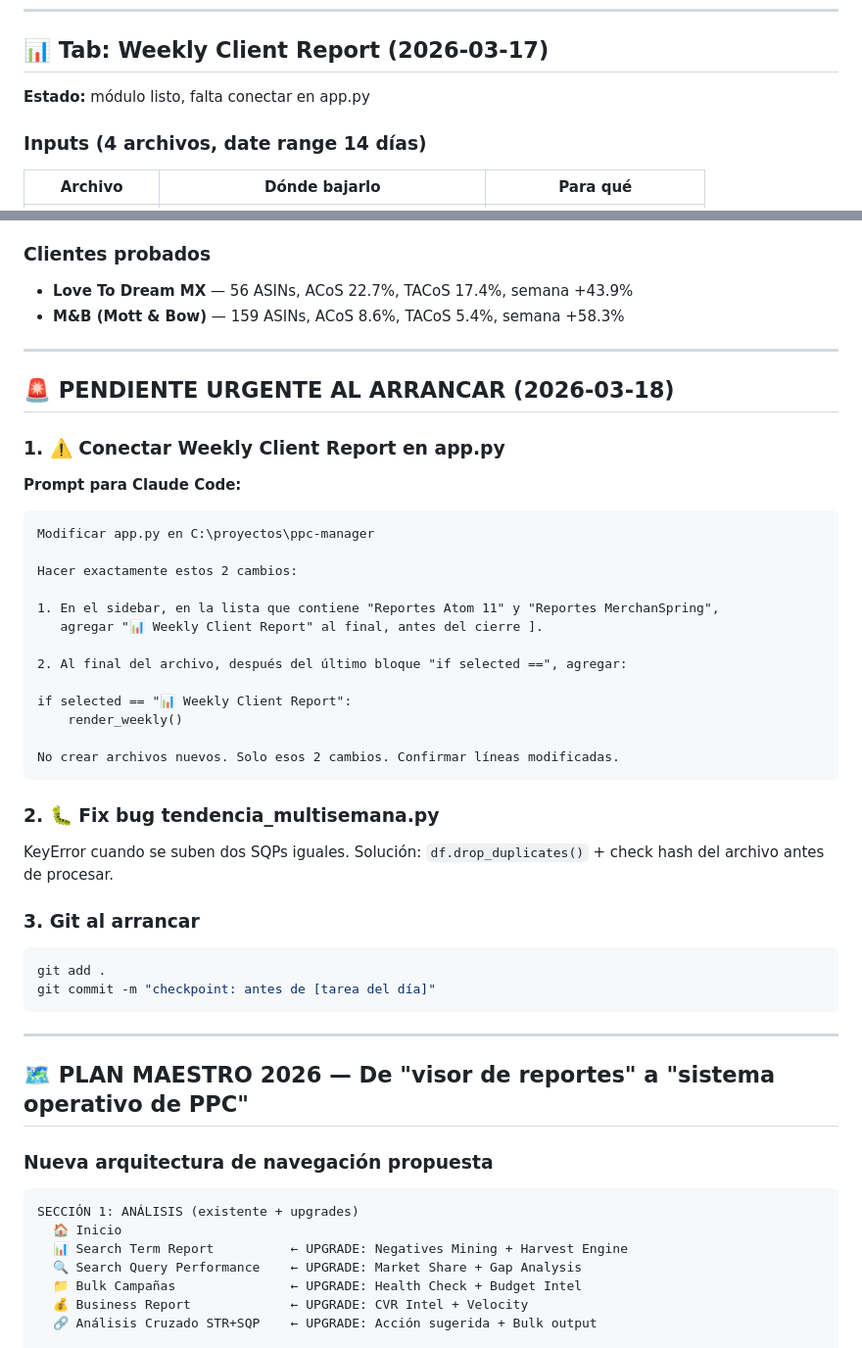
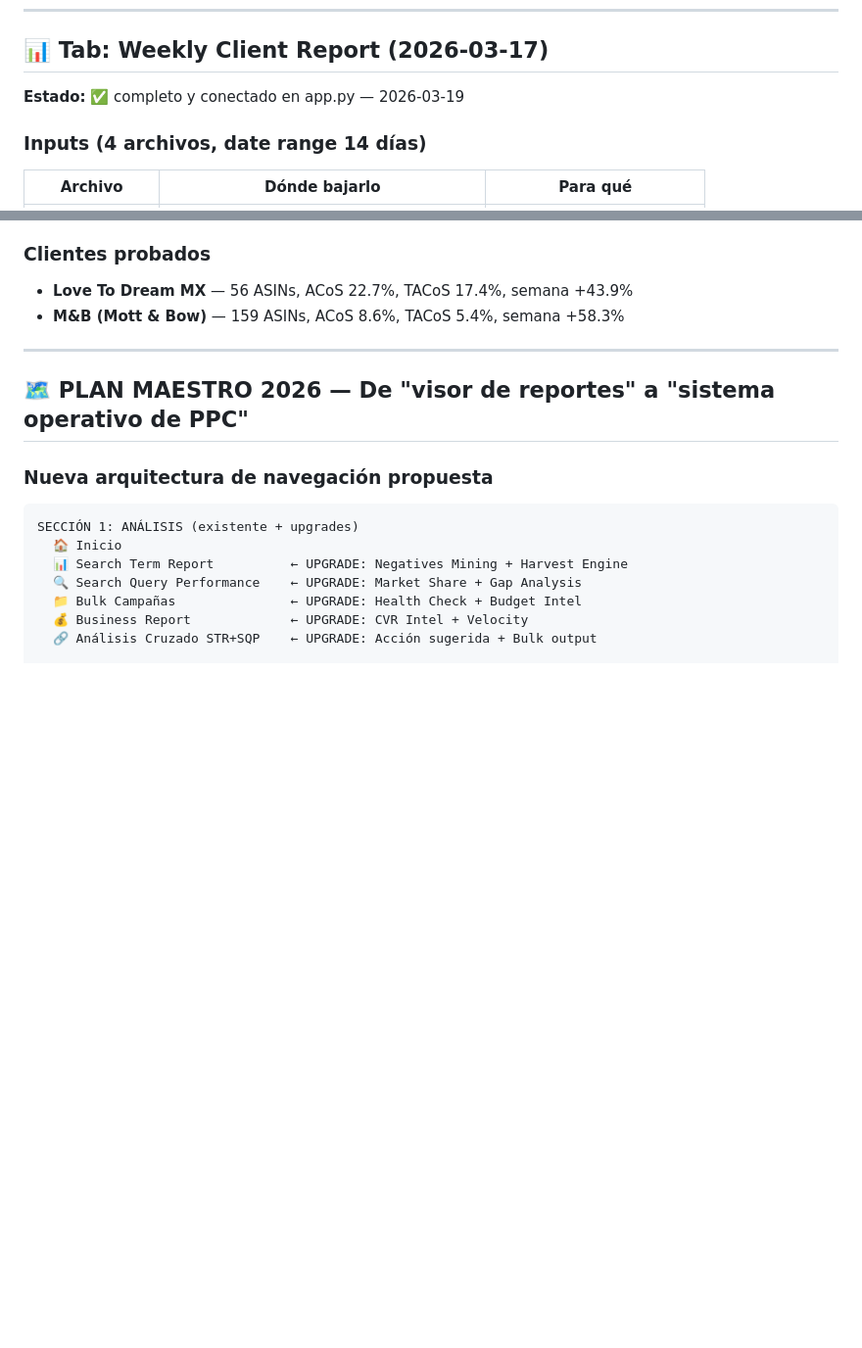
Before and after one commit to Leninead/ppc-manager, a Markdown page: CLAUDE.md, 2 parts joined by grey strips. Shown at 98% size. GitHub-like rendering; blank space fills up the shorter version.

````diff
--- a/CLAUDE.md
+++ b/CLAUDE.md
@@ -179,7 +179,7 @@ _build_merchanspring_excel(data, client_name)
 
 ## 📊 Tab: Weekly Client Report (2026-03-17)
 
-**Estado:** módulo listo, falta conectar en app.py
+**Estado:** ✅ completo y conectado en app.py — 2026-03-19
 
 ### Inputs (4 archivos, date range 14 días)
 | Archivo | Dónde bajarlo | Para qué |
@@ -211,39 +211,6 @@ render()
 ### Clientes probados
 - **Love To Dream MX** — 56 ASINs, ACoS 22.7%, TACoS 17.4%, semana +43.9%
 - **M&B (Mott & Bow)** — 159 ASINs, ACoS 8.6%, TACoS 5.4%, semana +58.3%
-
----
-
-## 🚨 PENDIENTE URGENTE AL ARRANCAR (2026-03-18)
-
-### 1. ⚠️ Conectar Weekly Client Report en app.py
-
-**Prompt para Claude Code:**
-```
-Modificar app.py en C:\proyectos\ppc-manager
-
-Hacer exactamente estos 2 cambios:
-
-1. En el sidebar, en la lista que contiene "Reportes Atom 11" y "Reportes MerchanSpring",
-   agregar "📊 Weekly Client Report" al final, antes del cierre ].
-
-2. Al final del archivo, después del último bloque "if selected ==", agregar:
-
-if selected == "📊 Weekly Client Report":
-    render_weekly()
-
-No crear archivos nuevos. Solo esos 2 cambios. Confirmar líneas modificadas.
-```
-
-### 2. 🐛 Fix bug tendencia_multisemana.py
-KeyError cuando se suben dos SQPs iguales.
-Solución: `df.drop_duplicates()` + check hash del archivo antes de procesar.
-
-### 3. Git al arrancar
-```bash
-git add .
-git commit -m "checkpoint: antes de [tarea del día]"
-```
 
 ---
 
````
Also changed, not shown: DERMAGLOS.md (added, +292 -0 lines).
